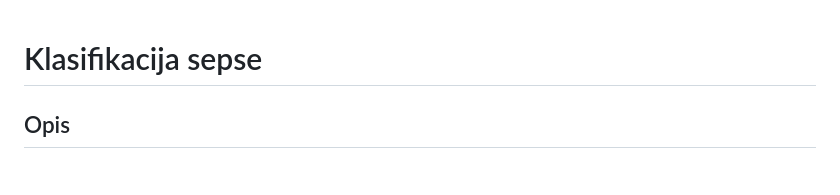
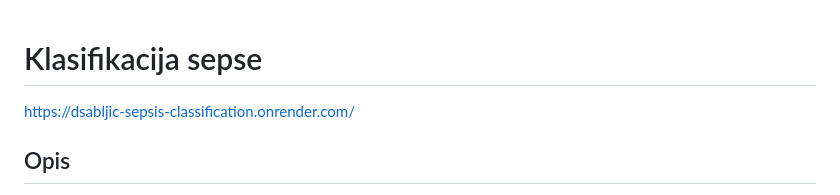
Before and after one commit to dsabljic/Sepsis-Classification, a Markdown page: README.md, the part around the change. Drawn GitHub-style.

```diff
--- a/README.md
+++ b/README.md
@@ -1,4 +1,6 @@
 # Klasifikacija sepse
+
+https://dsabljic-sepsis-classification.onrender.com/
 
 ## Opis
 
```
